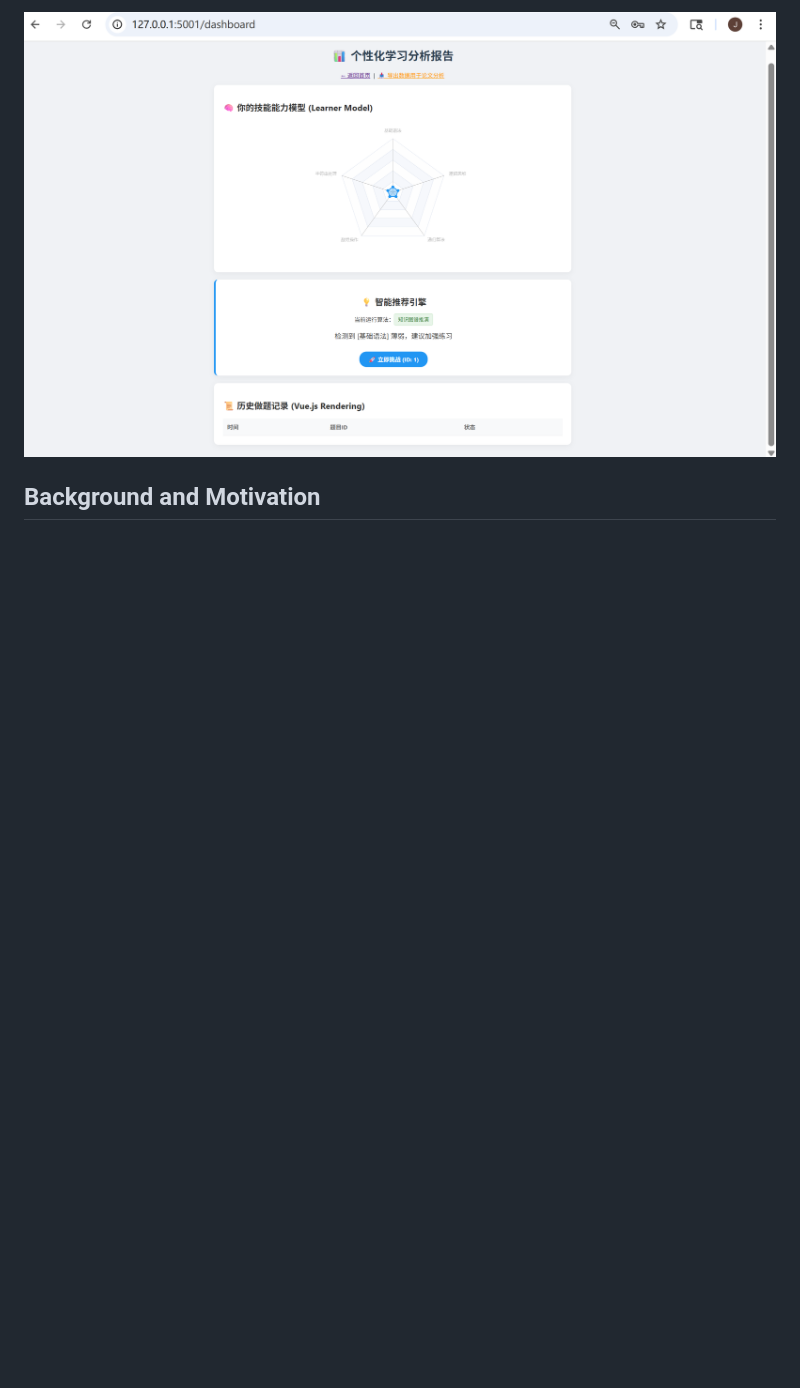
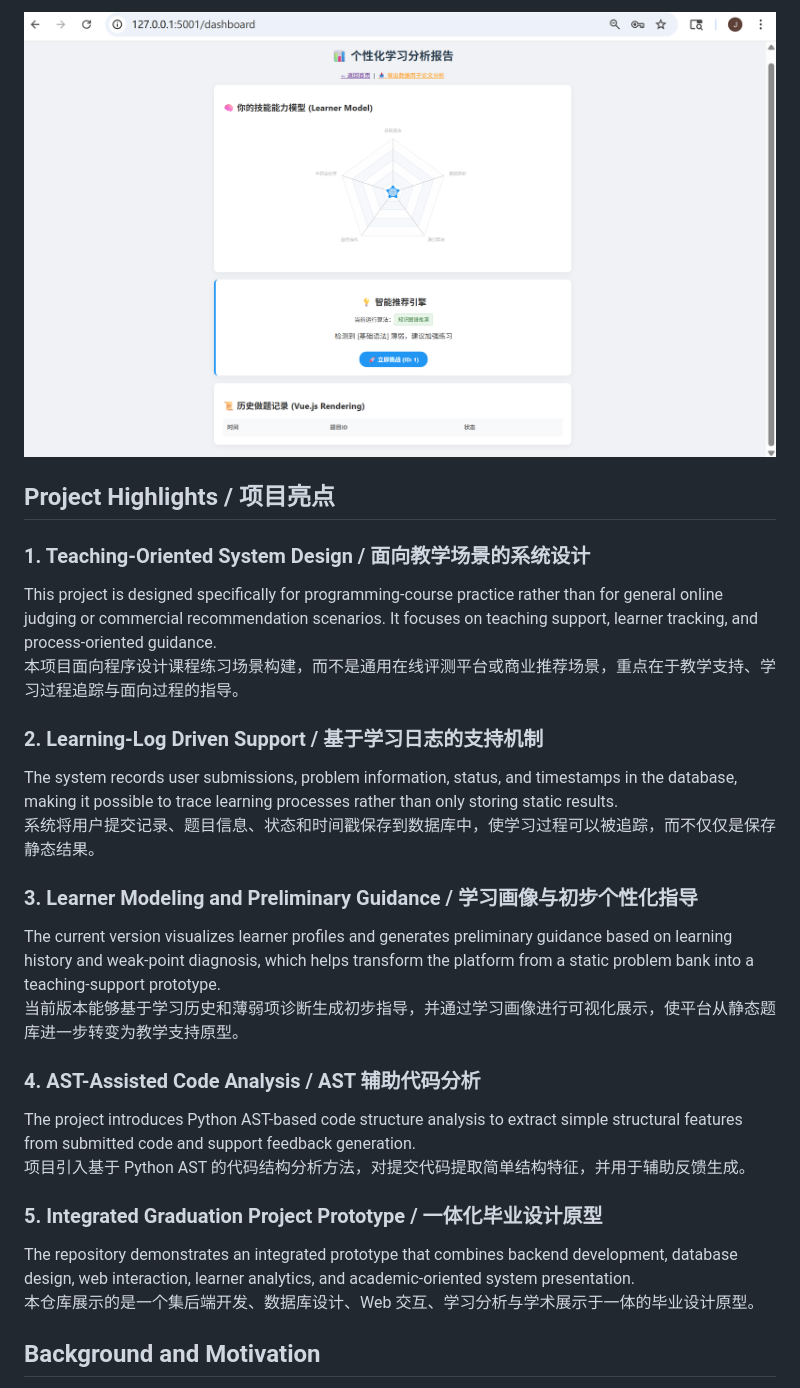
Before and after one commit to Lijiajie-web/MyGradProject, a Markdown page: README.md, the part around one of its changes. Rendered like a GitHub page; blank space fills up the shorter version.

```diff
--- a/README.md
+++ b/README.md
@@ -39,6 +39,28 @@ The learner dashboard visualizes learning records, learner profile, and prelimin
 
 ![Learner Dashboard](assets/dashboard.png)
 
+
+## Project Highlights / 项目亮点
+
+### 1. Teaching-Oriented System Design / 面向教学场景的系统设计
+This project is designed specifically for programming-course practice rather than for general online judging or commercial recommendation scenarios. It focuses on teaching support, learner tracking, and process-oriented guidance.
+本项目面向程序设计课程练习场景构建，而不是通用在线评测平台或商业推荐场景，重点在于教学支持、学习过程追踪与面向过程的指导。
+
+### 2. Learning-Log Driven Support / 基于学习日志的支持机制
+The system records user submissions, problem information, status, and timestamps in the database, making it possible to trace learning processes rather than only storing static results.
+系统将用户提交记录、题目信息、状态和时间戳保存到数据库中，使学习过程可以被追踪，而不仅仅是保存静态结果。
+
+### 3. Learner Modeling and Preliminary Guidance / 学习画像与初步个性化指导
+The current version visualizes learner profiles and generates preliminary guidance based on learning history and weak-point diagnosis, which helps transform the platform from a static problem bank into a teaching-support prototype.
+当前版本能够基于学习历史和薄弱项诊断生成初步指导，并通过学习画像进行可视化展示，使平台从静态题库进一步转变为教学支持原型。
+
+### 4. AST-Assisted Code Analysis / AST 辅助代码分析
+The project introduces Python AST-based code structure analysis to extract simple structural features from submitted code and support feedback generation.
+项目引入基于 Python AST 的代码结构分析方法，对提交代码提取简单结构特征，并用于辅助反馈生成。
+
+### 5. Integrated Graduation Project Prototype / 一体化毕业设计原型
+The repository demonstrates an integrated prototype that combines backend development, database design, web interaction, learner analytics, and academic-oriented system presentation.
+本仓库展示的是一个集后端开发、数据库设计、Web 交互、学习分析与学术展示于一体的毕业设计原型。
 
 
 ## Background and Motivation
```
Also changed, not shown: other parts of README.md (+21 -0 lines).
